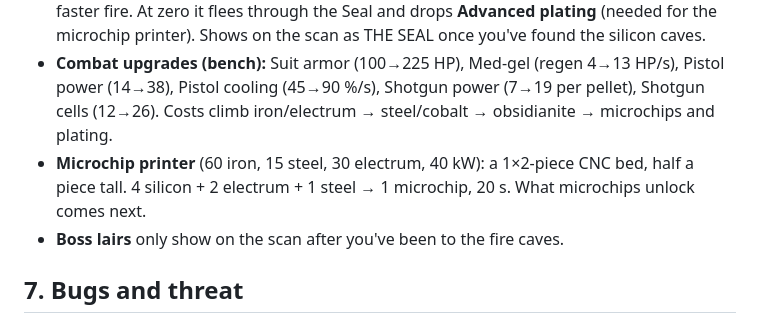
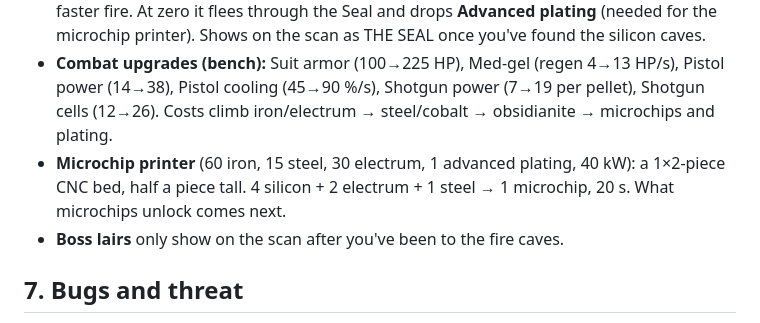
Before and after one commit to Cat32man/MiningSim, a Markdown page: DESIGN.md, the part around the change. GitHub-like rendering.

Commit message:
Design doc: printer cost
Co-Authored-By: Claude Opus 5.5 <noreply@anthropic.com>

```diff
--- a/DESIGN.md
+++ b/DESIGN.md
@@ -143,7 +143,7 @@ The step between the fire caves and the next biome.
 - **Silicon harvester** (120 iron, 30 steel, 8 obsidianite, 40 electrum): a drivable bore about 1.5 wall pieces tall. [E] climbs on top: WASD drives, Space angles the cut down into the sand, Tab opens its cargo, E gets off. It cuts sand only (rock stops it), burns coal (one per 12 s of work), and sifts silicon into its hopper. The walls it leaves behind are dull plain sand.
 - **The Seal / THE ARBITER:** a sandstone chamber off the far side of the silicon caves, one tunnel in, four pillars, a great round sealed door in the back wall. THE ARBITER wakes when you step in: a floating hooded machine with a green visor, energy blades along its forearms and green wisps. Moves: charged dash (green line on the floor; dodge so it hits a pillar and it's stunned, taking 1.5× damage), blade slash up close, volleys of small fast bursts, and a slow homing bomb with a 4.5 m blast. Below half health: three-dash chains, faster fire. At zero it flees through the Seal and drops **Advanced plating** (needed for the microchip printer). Shows on the scan as THE SEAL once you've found the silicon caves.
 - **Combat upgrades (bench):** Suit armor (100→225 HP), Med-gel (regen 4→13 HP/s), Pistol power (14→38), Pistol cooling (45→90 %/s), Shotgun power (7→19 per pellet), Shotgun cells (12→26). Costs climb iron/electrum → steel/cobalt → obsidianite → microchips and plating.
-- **Microchip printer** (60 iron, 15 steel, 30 electrum, 40 kW): a 1×2-piece CNC bed, half a piece tall. 4 silicon + 2 electrum + 1 steel → 1 microchip, 20 s. What microchips unlock comes next.
+- **Microchip printer** (60 iron, 15 steel, 30 electrum, 1 advanced plating, 40 kW): a 1×2-piece CNC bed, half a piece tall. 4 silicon + 2 electrum + 1 steel → 1 microchip, 20 s. What microchips unlock comes next.
 - **Boss lairs** only show on the scan after you've been to the fire caves.
 
 ## 7. Bugs and threat
```
